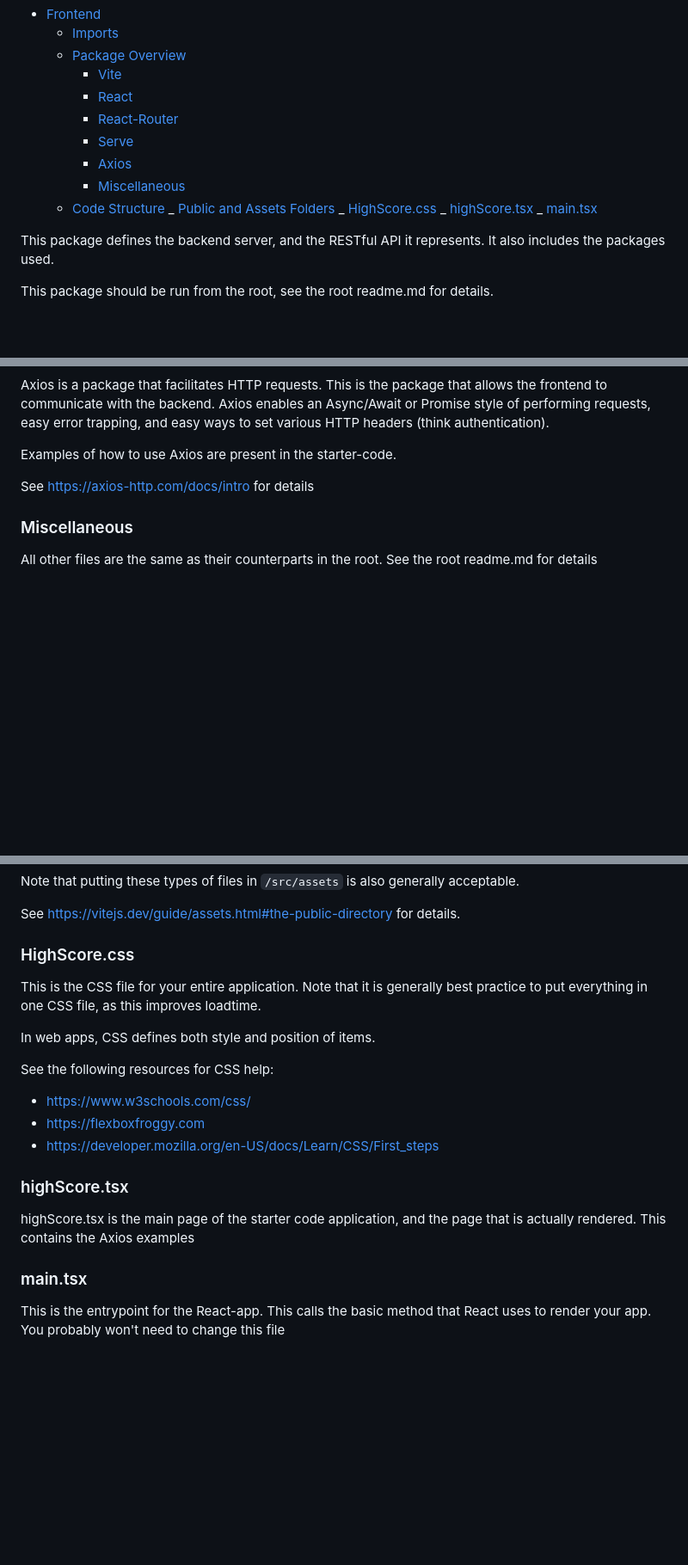
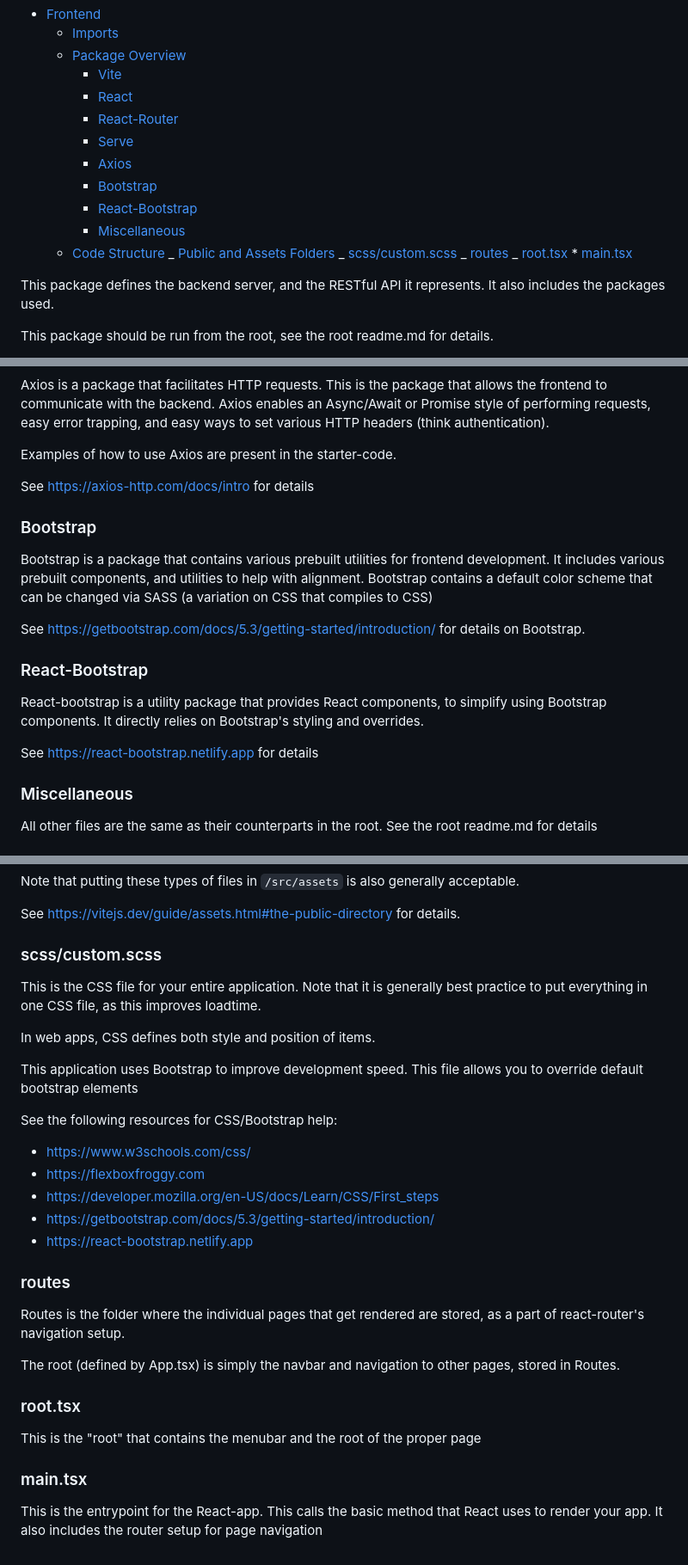
Before and after one commit to Landaman/softeng-framework-mqp, a Markdown page: apps/frontend/readme.md, 3 parts joined by grey strips. Shown: that part at 86% size. GitHub-like rendering; blank space fills up the shorter version.

Commit message:
Frontend readme updates for bootstrap

```diff
--- a/apps/frontend/readme.md
+++ b/apps/frontend/readme.md
@@ -10,12 +10,14 @@
     - [React-Router](#react-router)
     - [Serve](#serve)
     - [Axios](#axios)
+    - [Bootstrap](#bootstrap)
+    - [React-Bootstrap](#react-bootstrap)
     - [Miscellaneous](#miscellaneous)
   - [Code Structure](#code-structure)
   _ [Public and Assets Folders](#public-and-assets-folders)
-  _ [HighScore.css](#appcss)
-  _ [highScore.tsx](#apptsx)
-  _ [main.tsx](#maintsx)
+  _ [scss/custom.scss](#scsscustomscss)
+  _ [routes](#routes)
+  _ [root.tsx](#roottsx) \* [main.tsx](#maintsx)
   <!-- TOC -->
 
 This package defines the backend server, and the RESTful API it
@@ -99,6 +101,25 @@ Examples of how to use Axios are present in the starter-code.
 
 See https://axios-http.com/docs/intro for details
 
+### Bootstrap
+
+Bootstrap is a package that contains various prebuilt utilities for
+frontend development.
+It includes various prebuilt components, and utilities to help with alignment.
+Bootstrap contains a default color scheme that can be changed via
+SASS (a variation on CSS that compiles to CSS)
+
+See https://getbootstrap.com/docs/5.3/getting-started/introduction/ for details on Bootstrap.
+
+### React-Bootstrap
+
+React-bootstrap is a utility package that provides React components,
+to simplify using Bootstrap components.
+It directly relies on Bootstrap's styling
+and overrides.
+
+See https://react-bootstrap.netlify.app for details
+
 ### Miscellaneous
 
 All other files are the same as their counterparts in the root. See
@@ -119,25 +140,40 @@ Note that putting these types of files in `/src/assets` is also generally accept
 
 See https://vitejs.dev/guide/assets.html#the-public-directory for details.
 
-### HighScore.css
+### scss/custom.scss
 
 This is the CSS file for your entire application. Note that it is generally
 best practice to put everything in one CSS file, as this improves loadtime.
 
 In web apps, CSS defines both style and position of items.
 
-See the following resources for CSS help:
+This application uses Bootstrap to improve development speed. This file allows you to override
+default bootstrap elements
+
+See the following resources for CSS/Bootstrap help:
 
 - https://www.w3schools.com/css/
 - https://flexboxfroggy.com
 - https://developer.mozilla.org/en-US/docs/Learn/CSS/First_steps
+- https://getbootstrap.com/docs/5.3/getting-started/introduction/
+- https://react-bootstrap.netlify.app
 
-### highScore.tsx
+### routes
 
-highScore.tsx is the main page of the starter code application, and the page that is
-actually rendered. This contains the Axios examples
+Routes is the folder where the individual pages that get rendered
+are stored, as a part of react-router's navigation setup.
+
+The root (defined by App.tsx) is simply the navbar and navigation to
+other pages, stored in Routes.
+
+### root.tsx
+
+This is the "root" that contains the menubar and the root of the
+proper page
 
 ### main.tsx
 
-This is the entrypoint for the React-app. This calls the basic method
-that React uses to render your app. You probably won't need to change this file
+This is the entrypoint for the React-app.
+This calls the basic method
+that React uses to render your app.
+It also includes the router setup for page navigation
```
